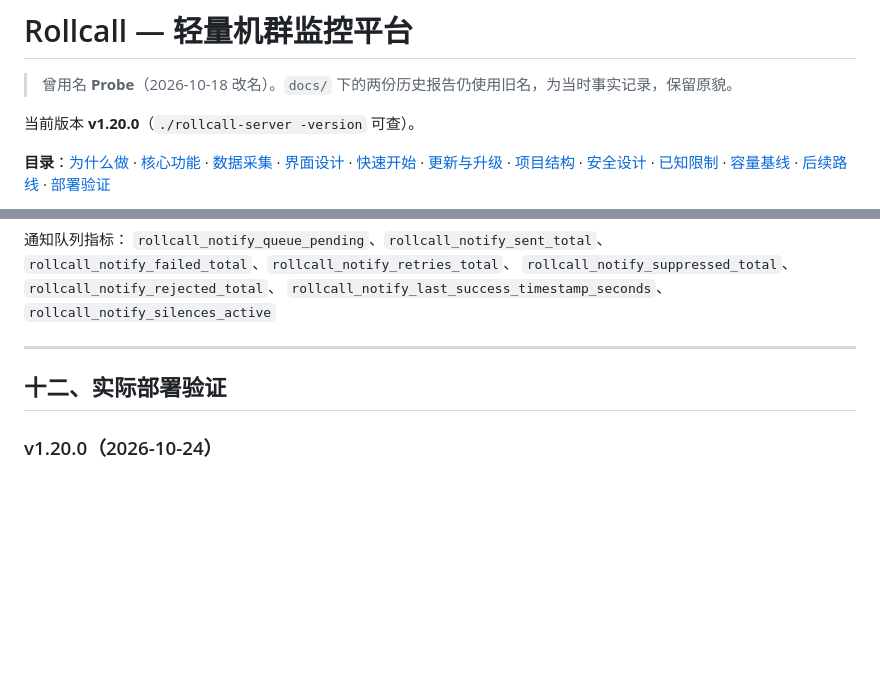
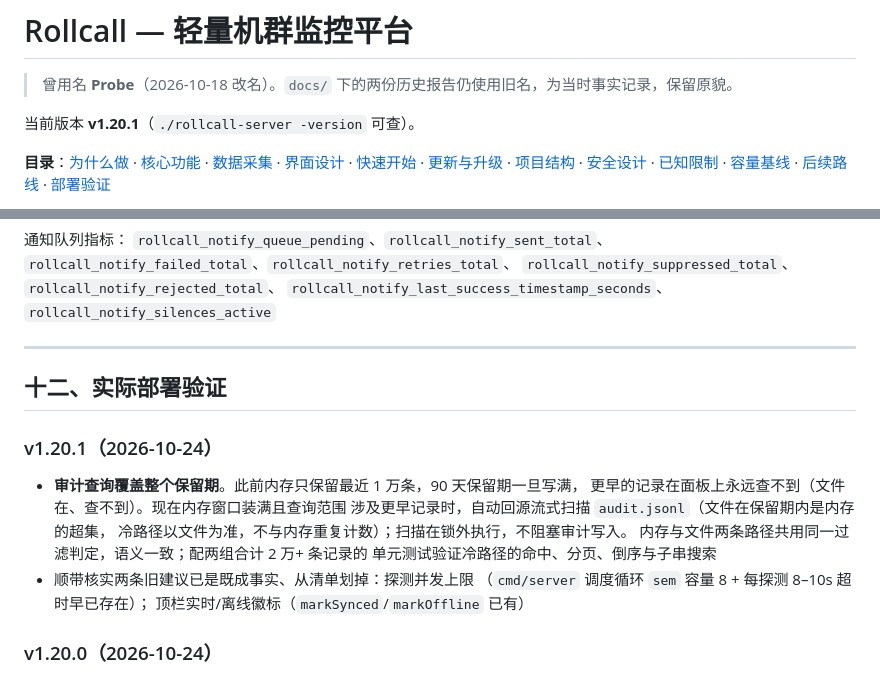
Before and after one commit to motao123/rollcall, a Markdown page: README.md, 2 parts joined by grey strips. Drawn GitHub-style; blank space fills up the shorter version.

Commit message:
docs: README 与运维手册记录 v1.20.1（审计冷查询）
顺带记录两条核实结论：探测并发上限与顶栏实时徽标早已存在，
从对照文档的改进清单划掉。

```diff
--- a/README.md
+++ b/README.md
@@ -2,7 +2,7 @@
 
 > 曾用名 **Probe**（2026-10-18 改名）。`docs/` 下的两份历史报告仍使用旧名，为当时事实记录，保留原貌。
 
-当前版本 **v1.20.0**（`./rollcall-server -version` 可查）。
+当前版本 **v1.20.1**（`./rollcall-server -version` 可查）。
 
 **目录**：[为什么做](#一为什么做这个项目) · [核心功能](#二核心功能) · [数据采集](#三数据采集与展示) ·
 [界面设计](#四界面设计) · [快速开始](#五快速开始) · [更新与升级](#六更新与升级) ·
@@ -1467,6 +1467,18 @@ certificate_days_remaining,uptime_percent_24h}`
 
 ## 十二、实际部署验证
 
+### v1.20.1（2026-10-24）
+
+- **审计查询覆盖整个保留期**。此前内存只保留最近 1 万条，90 天保留期一旦写满，
+  更早的记录在面板上永远查不到（文件在、查不到）。现在内存窗口装满且查询范围
+  涉及更早记录时，自动回源流式扫描 `audit.jsonl`（文件在保留期内是内存的超集，
+  冷路径以文件为准，不与内存重复计数）；扫描在锁外执行，不阻塞审计写入。
+  内存与文件两条路径共用同一过滤判定，语义一致；配两组合计 2 万+ 条记录的
+  单元测试验证冷路径的命中、分页、倒序与子串搜索
+- 顺带核实两条旧建议已是既成事实、从清单划掉：探测并发上限
+  （`cmd/server` 调度循环 `sem` 容量 8 + 每探测 8–10s 超时早已存在）；
+  顶栏实时/离线徽标（`markSynced`/`markOffline` 已有）
+
 ### v1.20.0（2026-10-24）
 
 - **剩余价值估算**：未到期资产按「年付价 × 剩余天数 / 365」折算（USD 口径与月摊一致，
```
Also changed, not shown: docs/operations.md (+4 -2 lines).
